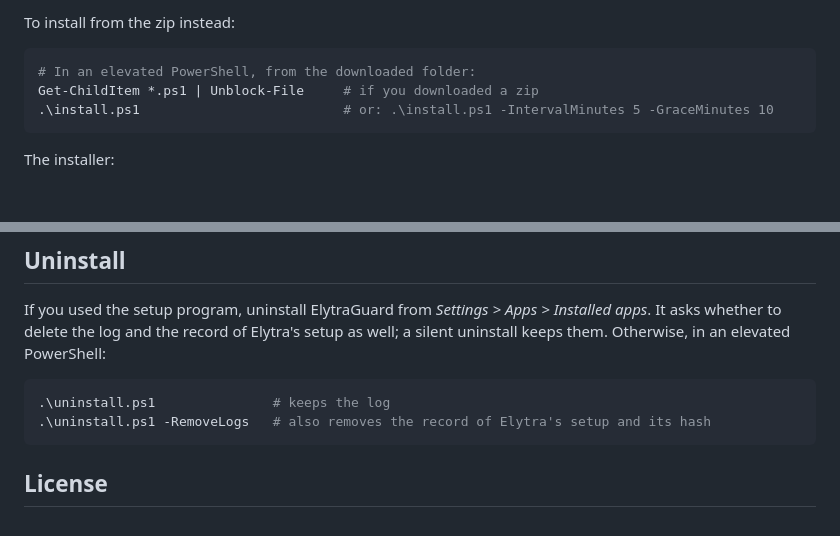
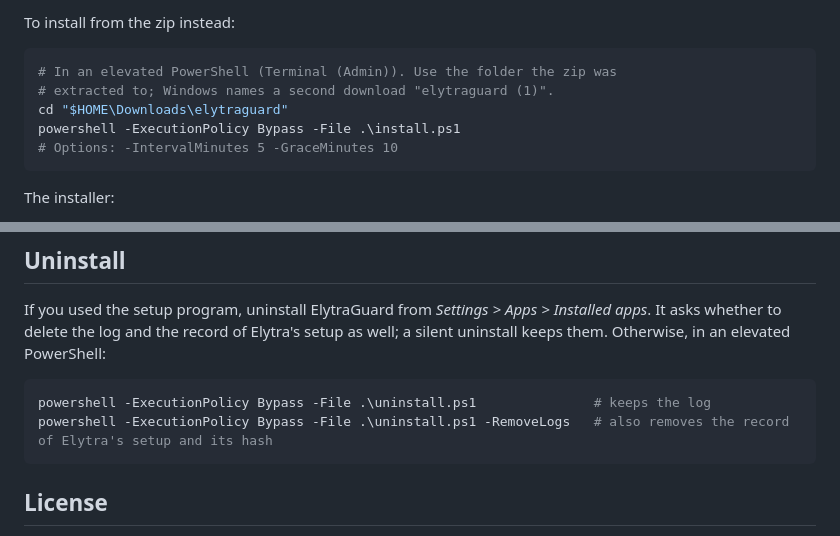
Before and after one commit to superhelten/elytraguard, a Markdown page: README.md, 2 parts joined by grey strips. Drawn GitHub-style; blank space fills up the shorter version.

Commit message:
README: Use the same install commands as the landing page
The README told people to unblock the scripts and run .\install.ps1
directly. With the default RemoteSigned policy that fails whenever
Unblock-File ran in another folder than the one the zip was extracted
to, which is easy to do once Windows names a second download
"elytraguard (1)". Running through powershell -ExecutionPolicy Bypass
works either way, so the README now matches the landing page.

````diff
--- a/README.md
+++ b/README.md
@@ -107,9 +107,11 @@ built from `installer\elytraguard.iss` with [Inno Setup](https://jrsoftware.org/
 To install from the zip instead:
 
 ```powershell
-# In an elevated PowerShell, from the downloaded folder:
-Get-ChildItem *.ps1 | Unblock-File     # if you downloaded a zip
-.\install.ps1                          # or: .\install.ps1 -IntervalMinutes 5 -GraceMinutes 10
+# In an elevated PowerShell (Terminal (Admin)). Use the folder the zip was
+# extracted to; Windows names a second download "elytraguard (1)".
+cd "$HOME\Downloads\elytraguard"
+powershell -ExecutionPolicy Bypass -File .\install.ps1
+# Options: -IntervalMinutes 5 -GraceMinutes 10
 ```
 
 The installer:
@@ -204,8 +206,8 @@ Elytra's setup as well; a silent uninstall keeps them. Otherwise, in an
 elevated PowerShell:
 
 ```powershell
-.\uninstall.ps1               # keeps the log
-.\uninstall.ps1 -RemoveLogs   # also removes the record of Elytra's setup and its hash
+powershell -ExecutionPolicy Bypass -File .\uninstall.ps1               # keeps the log
+powershell -ExecutionPolicy Bypass -File .\uninstall.ps1 -RemoveLogs   # also removes the record of Elytra's setup and its hash
 ```
 
 ## License
````
